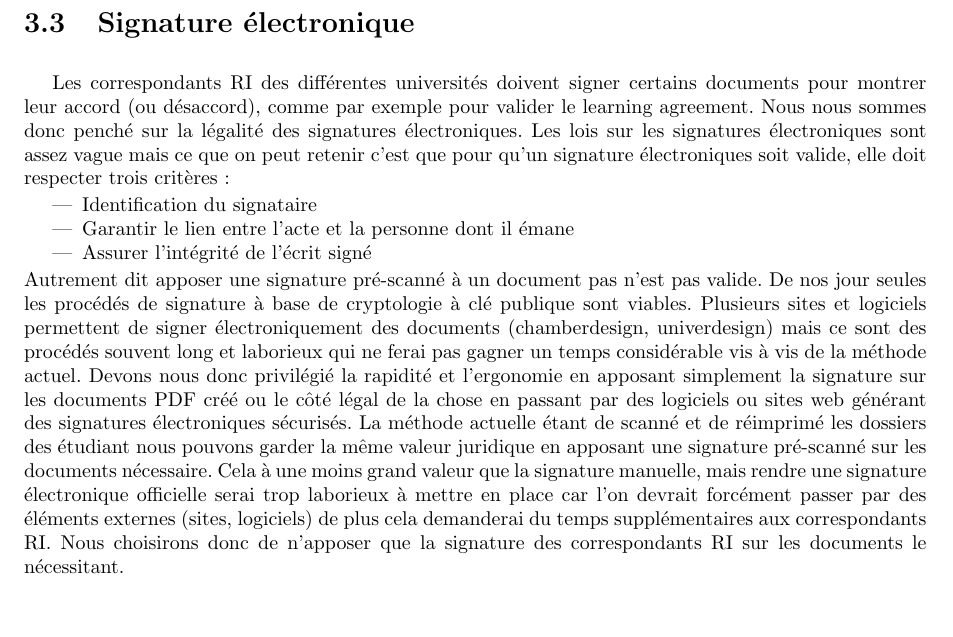
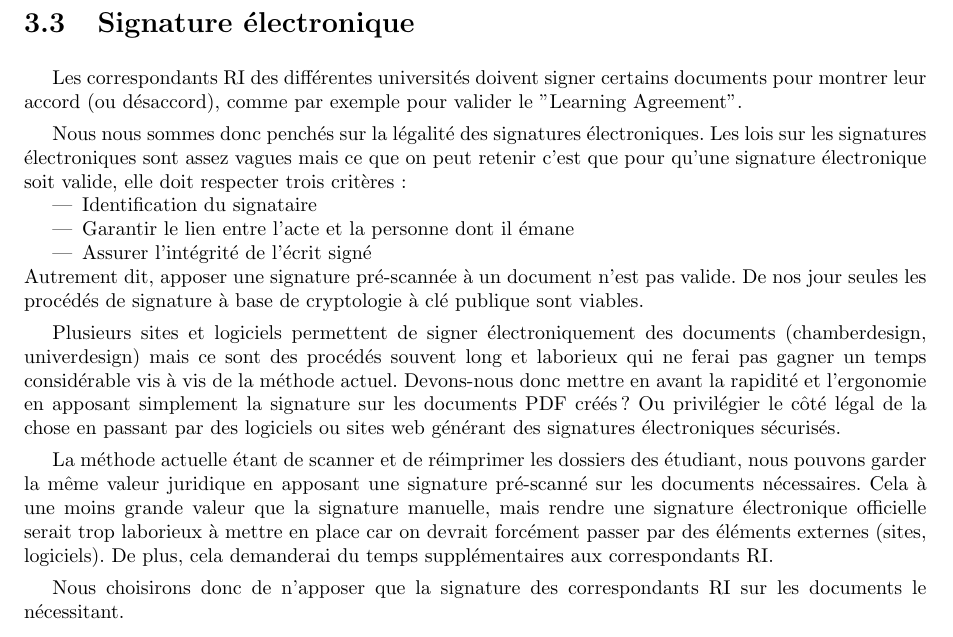
Before and after one commit to Livda/ILikeToMoveIt, a LaTeX document (Rapport de pré-étude/Rapport.tex, which reads Rapport de pré-étude/Technologies/signature.tex): part of page 11 of 15, cut so that both start at the same text. Compiled offline with pdfLaTeX.

Commit message:
#8 signature : corrections orthographiques

```diff
--- a/Rapport de pré-étude/Technologies/signature.tex
+++ b/Rapport de pré-étude/Technologies/signature.tex
@@ -1,15 +1,19 @@
 \section{Signature électronique}
-Les correspondants RI des différentes universités doivent signer certains documents pour montrer leur accord (ou désaccord), comme par exemple pour valider le learning agreement.
-Nous nous sommes donc penché sur la légalité des signatures électroniques.
-Les lois sur les signatures électroniques sont assez vague mais ce que on peut retenir c’est que pour qu’un signature électroniques soit valide, elle doit respecter trois critères:
+Les correspondants RI des différentes universités doivent signer certains documents pour montrer leur accord (ou désaccord), comme par exemple pour valider le "Learning Agreement".
+
+Nous nous sommes donc penchés sur la légalité des signatures électroniques.
+Les lois sur les signatures électroniques sont assez vagues mais ce que on peut retenir c'est que pour qu'une signature électronique soit valide, elle doit respecter trois critères:
 \begin{itemize}
 \item Identification du signataire
 \item Garantir le lien entre l'acte et la personne dont il émane
 \item Assurer l'intégrité de l'écrit signé
 \end{itemize}
-Autrement dit apposer une signature pré-scanné à un document pas n’est pas valide.
+Autrement dit, apposer une signature pré-scannée à un document n'est pas valide.
 De nos jour seules les procédés de signature à base de cryptologie à clé publique sont viables.
+
 Plusieurs sites et logiciels permettent de signer électroniquement des documents (chamberdesign, univerdesign) mais ce sont des procédés souvent long et laborieux qui ne ferai pas gagner un temps considérable vis à vis de la méthode actuel.
-Devons nous donc privilégié la rapidité et l'ergonomie en apposant simplement la signature sur les documents PDF créé ou le côté légal de la chose en passant par des logiciels ou sites web générant des signatures électroniques sécurisés.
-La méthode actuelle étant de scanné et de réimprimé les dossiers des étudiant nous pouvons garder la même valeur juridique en apposant une signature pré-scanné sur les documents nécessaire. Cela à une moins grand valeur que la signature manuelle, mais rendre une signature électronique officielle serai trop laborieux à mettre en place car l’on devrait forcément passer par des éléments externes (sites, logiciels) de plus cela demanderai du temps supplémentaires aux correspondants RI.
-Nous choisirons donc de n’apposer que la signature des correspondants RI sur les documents le nécessitant.
+Devons-nous donc mettre en avant la rapidité et l'ergonomie en apposant simplement la signature sur les documents PDF créés ? Ou privilégier le côté légal de la chose en passant par des logiciels ou sites web générant des signatures électroniques sécurisés.
+
+La méthode actuelle étant de scanner et de réimprimer les dossiers des étudiant, nous pouvons garder la même valeur juridique en apposant une signature pré-scanné sur les documents nécessaires. Cela à une moins grande valeur que la signature manuelle, mais rendre une signature électronique officielle serait trop laborieux à mettre en place car on devrait forcément passer par des éléments externes (sites, logiciels). De plus, cela demanderai du temps supplémentaires aux correspondants RI.
+
+Nous choisirons donc de n'apposer que la signature des correspondants RI sur les documents le nécessitant.
```
